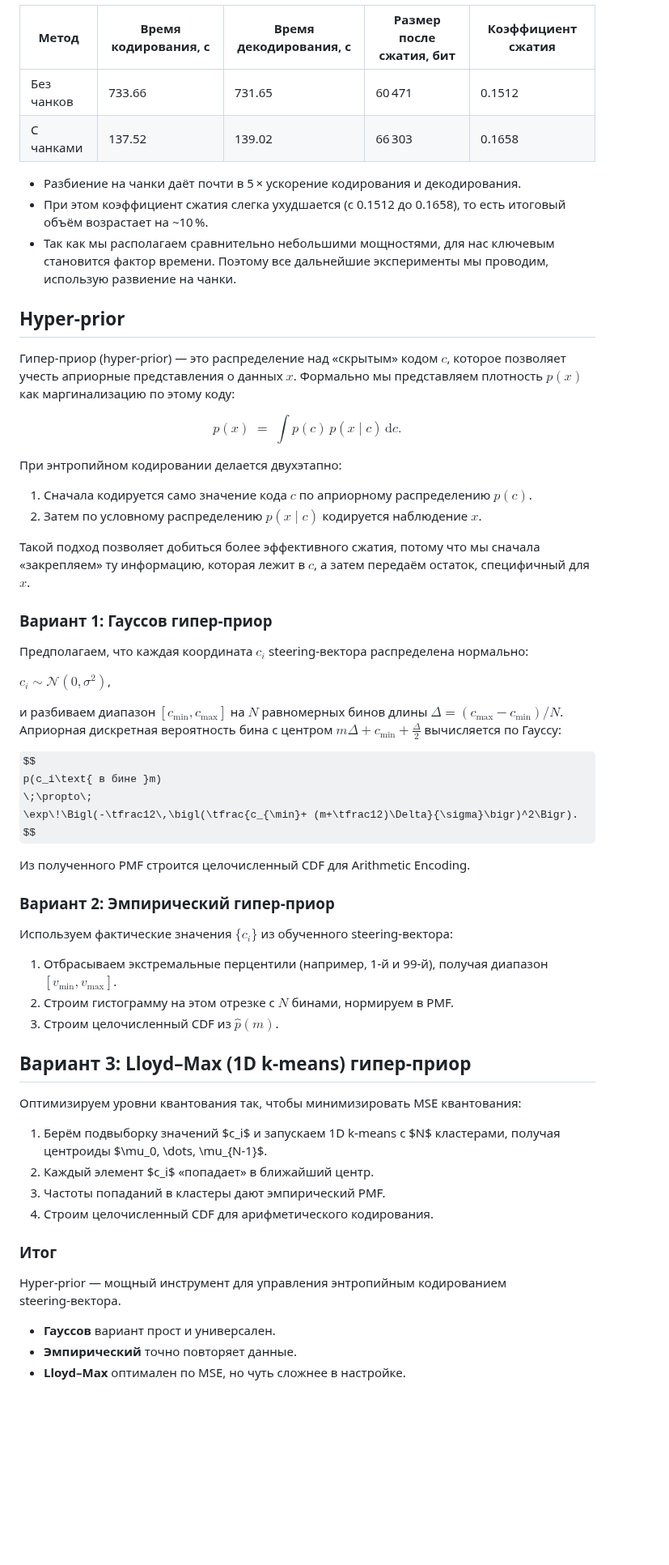
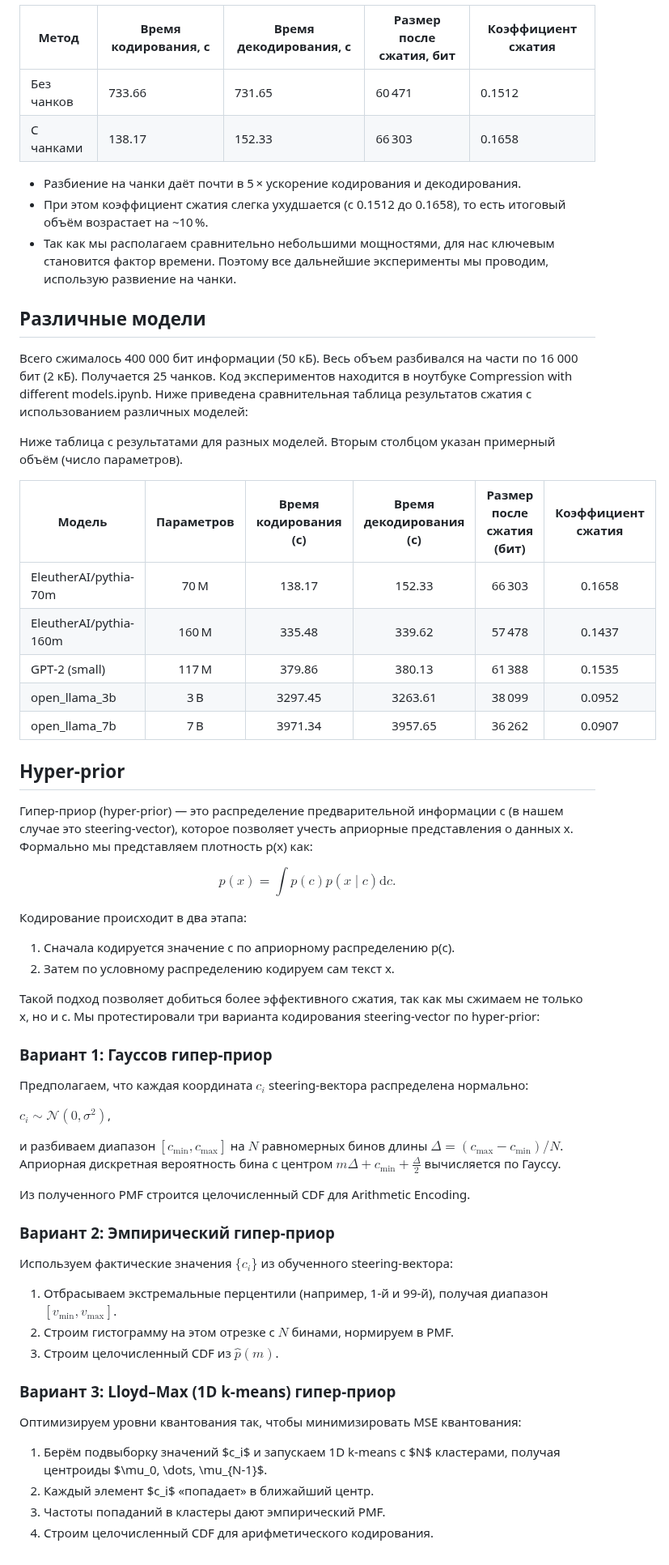
Before and after one commit to julmaty/LLM-compressor, a Markdown page: README.md, the part around one of its changes. Shown at 81% size. Drawn GitHub-style; some formulas as TeX source; blank space fills up the shorter version.

```diff
--- a/README.md
+++ b/README.md
@@ -24,26 +24,43 @@
 | Метод      | Время кодирования, с | Время декодирования, с | Размер после сжатия, бит | Коэффициент сжатия |
 | ---------- | -------------------- | ---------------------- | ------------------------ | ------------------ |
 | Без чанков | 733.66               | 731.65                 | 60 471                   | 0.1512             |
-| С чанками  | 137.52               | 139.02                 | 66 303                   | 0.1658             |
+| С чанками  | 138.17               | 152.33                 | 66 303                   | 0.1658             |
 
 * Разбиение на чанки даёт почти в 5 × ускорение кодирования и декодирования.
 * При этом коэффициент сжатия слегка ухудшается (с 0.1512 до 0.1658), то есть итоговый объём возрастает на \~10 %.
 * Так как мы располагаем сравнительно небольшими мощностями, для нас ключевым становится фактор времени. Поэтому все дальнейшие эксперименты мы проводим, использую развиение на чанки.
 
+## Различные модели
+
+Всего сжималось 400 000 бит информации (50 кБ). Весь объем разбивался на части по 16 000 бит (2 кБ). Получается 25 чанков.
+Код экспериментов находится в ноутбуке Compression with different models.ipynb.
+Ниже приведена сравнительная таблица результатов сжатия с использованием различных моделей:
+
+Ниже таблица с результатами для разных моделей. Вторым столбцом указан примерный объём (число параметров).
+
+| Модель                 | Параметров | Время кодирования (с) | Время декодирования (с) | Размер после сжатия (бит) | Коэффициент сжатия |
+| ---------------------- | :--------: | :-------------------: | :---------------------: | :-----------------------: | :----------------: |
+| EleutherAI/pythia-70m  |    70 M    |         138.17        |          152.33         |           66 303          |       0.1658       |
+| EleutherAI/pythia-160m |    160 M   |         335.48        |          339.62         |           57 478          |       0.1437       |
+| GPT‑2 (small)          |    117 M   |         379.86        |          380.13         |           61 388          |       0.1535       |
+| open\_llama\_3b        |     3 B    |        3297.45        |         3263.61         |           38 099          |       0.0952       |
+| open\_llama\_7b        |     7 B    |        3971.34        |         3957.65         |           36 262          |       0.0907       |
+
 ## Hyper‑prior
 
-Гипер‑приор (hyper‑prior) — это распределение над «скрытым» кодом $c$, которое позволяет учесть априорные представления о данных $x$. Формально мы представляем плотность $p(x)$ как маргинализацию по этому коду:
+Гипер‑приор (hyper‑prior) — это распределение предварительной информации c (в нашем случае это steering-vector), которое позволяет учесть априорные представления о данных x. Формально мы представляем плотность p(x) как:
 
 $$
-p(x) \;=\;\int p(c)\,p(x\mid c)\,\mathrm{d}c.
+p(x) = \int p(c) p(x\mid c)\mathrm{d}c.
 $$
 
-При энтропийном кодировании делается двухэтапно:
+Кодирование происходит в два этапа:
 
-1. Сначала кодируется само значение кода $c$ по априорному распределению $p(c)$.
-2. Затем по условному распределению $p(x\mid c)$ кодируется наблюдение $x$.
+1. Сначала кодируется значение c по априорному распределению p(c).
+2. Затем по условному распределению кодируем сам текст x.
 
-Такой подход позволяет добиться более эффективного сжатия, потому что мы сначала «закрепляем» ту информацию, которая лежит в $c$, а затем передаём остаток, специфичный для $x$.
+Такой подход позволяет добиться более эффективного сжатия, так как мы сжимаем не только x, но и c.
+Мы протестировали три варианта кодирования steering-vector по hyper-prior:
 
 ### Вариант 1: Гауссов гипер‑приор
 
@@ -51,13 +68,7 @@ $$
 
 $c_i \sim \mathcal{N}(0,\sigma^2)$,
 
-и разбиваем диапазон $[c_{\min},c_{\max}]$ на $N$ равномерных бинов длины $\Delta=(c_{\max}-c_{\min})/N$. Априорная дискретная вероятность бина с центром $m\Delta + c_{\min} + \tfrac\Delta2$ вычисляется по Гауссу:
-
-$$
-p(c_i\text{ в бине }m)
-\;\propto\;
-\exp\!\Bigl(-\tfrac12\,\bigl(\tfrac{c_{\min}+ (m+\tfrac12)\Delta}{\sigma}\bigr)^2\Bigr).
-$$
+и разбиваем диапазон $[c_{\min},c_{\max}]$ на $N$ равномерных бинов длины $\Delta=(c_{\max}-c_{\min})/N$. Априорная дискретная вероятность бина с центром $m\Delta + c_{\min} + \tfrac\Delta2$ вычисляется по Гауссу.
 
 Из полученного PMF строится целочисленный CDF для Arithmetic Encoding.
 
@@ -70,7 +81,7 @@ $$
 3. Строим целочисленный CDF из $\hat p(m)$.
 
 
-## Вариант 3: Lloyd–Max (1D k‑means) гипер‑приор
+### Вариант 3: Lloyd–Max (1D k‑means) гипер‑приор
 
 Оптимизируем уровни квантования так, чтобы минимизировать MSE квантования:
 
@@ -78,13 +89,3 @@ $$
 2. Каждый элемент \$c\_i\$ «попадает» в ближайший центр.
 3. Частоты попаданий в кластеры дают эмпирический PMF.
 4. Строим целочисленный CDF для арифметического кодирования.
-
-
-
-### Итог
-
-Hyper‑prior — мощный инструмент для управления энтропийным кодированием steering‑вектора.
-
-* **Гауссов** вариант прост и универсален.
-* **Эмпирический** точно повторяет данные.
-* **Lloyd–Max** оптимален по MSE, но чуть сложнее в настройке.
```
Also changed, not shown: other parts of README.md (+1 -1 lines).
